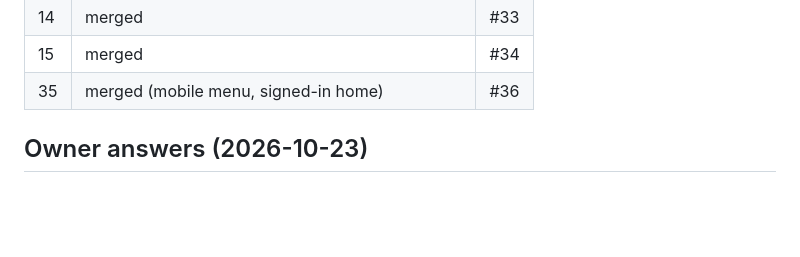
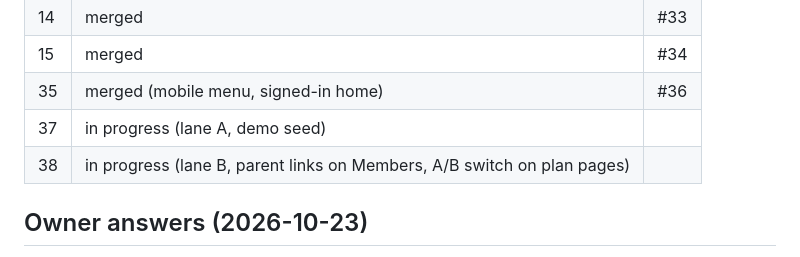
Before and after one commit to tewecske/calbooker, a Markdown page: docs/plan.md, the part around the change. Rendered like a GitHub page; blank space fills up the shorter version.

Commit message:
docs(plan): #37 and #38 started
Co-Authored-By: Claude Opus 5.5 <noreply@anthropic.com>
Claude-Session: https://claude.ai/code/session_017T5huEtgheMSVjKfJxrLMC

```diff
--- a/docs/plan.md
+++ b/docs/plan.md
@@ -174,6 +174,8 @@ Progress is in the Status table below. The original first steps were:
 | 14 | merged | #33 |
 | 15 | merged | #34 |
 | 35 | merged (mobile menu, signed-in home) | #36 |
+| 37 | in progress (lane A, demo seed) | |
+| 38 | in progress (lane B, parent links on Members, A/B switch on plan pages) | |
 
 ## Owner answers (2026-10-23)
 
```
